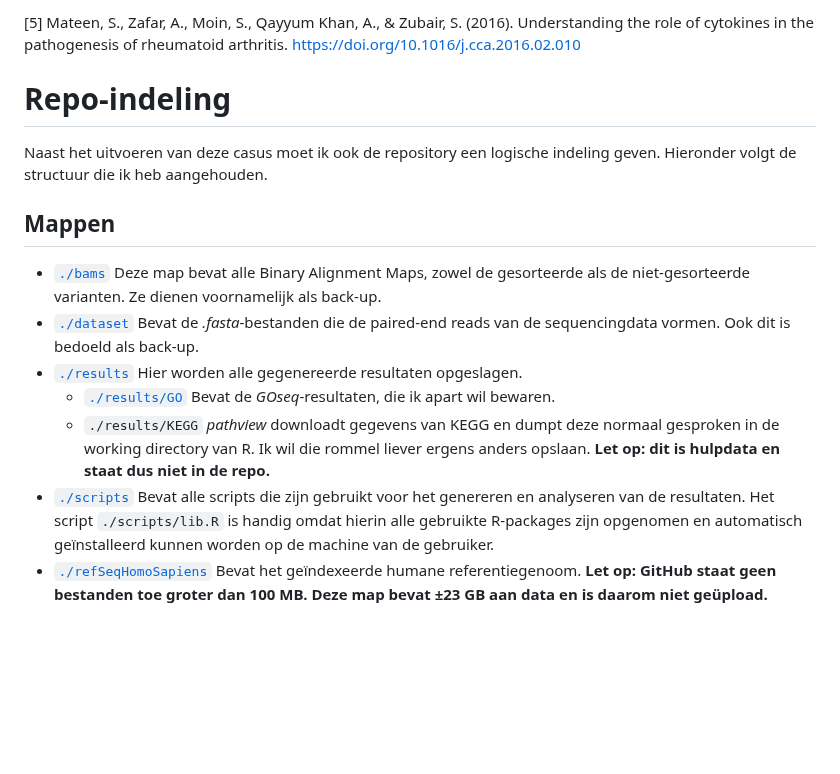
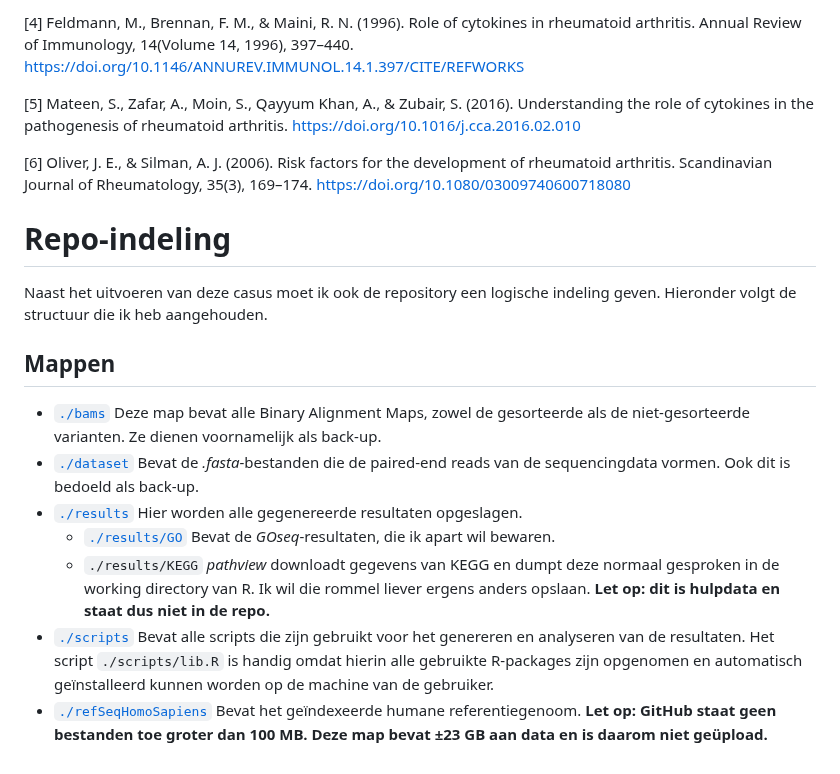
Before and after one commit to Quantum-Coder826/J2P4casusTranscriptomics, a Markdown page: README.md, the part around one of its changes. Rendered like a GitHub page; blank space fills up the shorter version.

```diff
--- a/README.md
+++ b/README.md
@@ -157,25 +151,20 @@ Feldmann, M., Brennan, F. M., & Maini, R. N. (1996). Role of cytokines in rheuma
 
-<a id="5">[5]</a>
-Mateen, S., Zafar, A., Moin, S., Qayyum Khan, A., & Zubair, S. (2016). Understanding the role of cytokines in the pathogenesis of rheumatoid arthritis. https://doi.org/10.1016/j.cca.2016.02.010
+<a id="4">[4]</a> Feldmann, M., Brennan, F. M., & Maini, R. N. (1996). Role of cytokines in rheumatoid arthritis. Annual Review of Immunology, 14(Volume 14, 1996), 397–440. <https://doi.org/10.1146/ANNUREV.IMMUNOL.14.1.397/CITE/REFWORKS>
+
+<a id="5">[5]</a> Mateen, S., Zafar, A., Moin, S., Qayyum Khan, A., & Zubair, S. (2016). Understanding the role of cytokines in the pathogenesis of rheumatoid arthritis. <https://doi.org/10.1016/j.cca.2016.02.010>
+
+<a id="6">[6]</a> Oliver, J. E., & Silman, A. J. (2006). Risk factors for the development of rheumatoid arthritis. Scandinavian Journal of Rheumatology, 35(3), 169–174. <https://doi.org/10.1080/03009740600718080>
 
 # Repo-indeling
+
 Naast het uitvoeren van deze casus moet ik ook de repository een logische indeling geven. Hieronder volgt de structuur die ik heb aangehouden.
 
 ## Mappen
-* [`./bams`](./bams)
-  Deze map bevat alle Binary Alignment Maps, zowel de gesorteerde als de niet-gesorteerde varianten. Ze dienen voornamelijk als back-up.
-* [`./dataset`](./dataset)
-  Bevat de *.fasta*-bestanden die de paired-end reads van de sequencingdata vormen. Ook dit is bedoeld als back-up.
-* [`./results`](./results)
-  Hier worden alle gegenereerde resultaten opgeslagen.
-  * [`./results/GO`](./results/GO)
-    Bevat de *GOseq*-resultaten, die ik apart wil bewaren.
-  * `./results/KEGG`
-    *pathview* downloadt gegevens van KEGG en dumpt deze normaal gesproken in de working directory van R. Ik wil die rommel liever ergens anders opslaan.
-    **Let op: dit is hulpdata en staat dus niet in de repo.**
-* [`./scripts`](./scripts)
-  Bevat alle scripts die zijn gebruikt voor het genereren en analyseren van de resultaten.
-  Het script `./scripts/lib.R` is handig omdat hierin alle gebruikte R-packages zijn opgenomen en automatisch geïnstalleerd kunnen worden op de machine van de gebruiker.
-* [`./refSeqHomoSapiens`](./refSeqHomoSapiens)
-  Bevat het geïndexeerde humane referentiegenoom.
-  **Let op: GitHub staat geen bestanden toe groter dan 100 MB. Deze map bevat ±23 GB aan data en is daarom niet geüpload.**
+
+-   [`./bams`](./bams) Deze map bevat alle Binary Alignment Maps, zowel de gesorteerde als de niet-gesorteerde varianten. Ze dienen voornamelijk als back-up.
+-   [`./dataset`](./dataset) Bevat de *.fasta*-bestanden die de paired-end reads van de sequencingdata vormen. Ook dit is bedoeld als back-up.
+-   [`./results`](./results) Hier worden alle gegenereerde resultaten opgeslagen.
+    -   [`./results/GO`](./results/GO) Bevat de *GOseq*-resultaten, die ik apart wil bewaren.
+    -   `./results/KEGG` *pathview* downloadt gegevens van KEGG en dumpt deze normaal gesproken in de working directory van R. Ik wil die rommel liever ergens anders opslaan. **Let op: dit is hulpdata en staat dus niet in de repo.**
+-   [`./scripts`](./scripts) Bevat alle scripts die zijn gebruikt voor het genereren en analyseren van de resultaten. Het script `./scripts/lib.R` is handig omdat hierin alle gebruikte R-packages zijn opgenomen en automatisch geïnstalleerd kunnen worden op de machine van de gebruiker.
+-   [`./refSeqHomoSapiens`](./refSeqHomoSapiens) Bevat het geïndexeerde humane referentiegenoom. **Let op: GitHub staat geen bestanden toe groter dan 100 MB. Deze map bevat ±23 GB aan data en is daarom niet geüpload.**
```
Also changed, not shown: other parts of README.md (+73 -79 lines).
